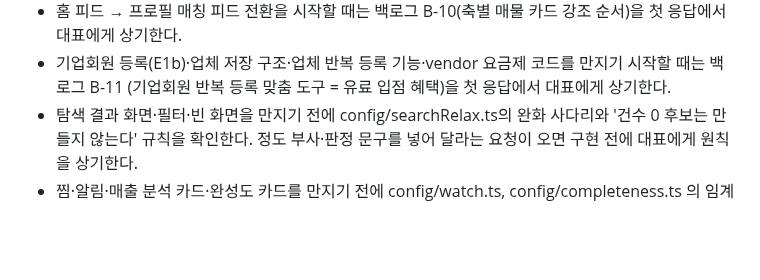
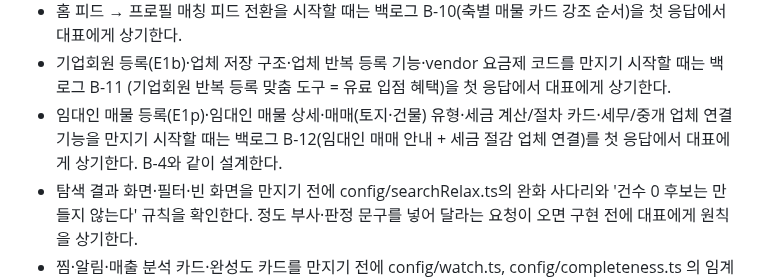
Before and after one commit to asskickers80/modu-app, a Markdown page: CLAUDE.md, the part around the change. Drawn GitHub-style; blank space fills up the shorter version.

Commit message:
docs: 백로그 B-12 임대인 매매 세금 안내·세무 업체 연결 등록
Co-Authored-By: Claude Code <noreply@anthropic.com>
Claude-Session: https://claude.ai/code/session_01RXRL2wAahtuSzDgJq9Tyu5

```diff
--- a/CLAUDE.md
+++ b/CLAUDE.md
@@ -86,6 +86,8 @@
 - 홈 피드 → 프로필 매칭 피드 전환을 시작할 때는 백로그 B-10(축별 매물 카드 강조 순서)을 첫 응답에서 대표에게 상기한다.
 - 기업회원 등록(E1b)·업체 저장 구조·업체 반복 등록 기능·vendor 요금제 코드를 만지기 시작할 때는 백로그 B-11
   (기업회원 반복 등록 맞춤 도구 = 유료 입점 혜택)을 첫 응답에서 대표에게 상기한다.
+- 임대인 매물 등록(E1p)·임대인 매물 상세·매매(토지·건물) 유형·세금 계산/절차 카드·세무/중개 업체 연결 기능을 만지기 시작할 때는
+  백로그 B-12(임대인 매매 안내 + 세금 절감 업체 연결)를 첫 응답에서 대표에게 상기한다. B-4와 같이 설계한다.
 - 탐색 결과 화면·필터·빈 화면을 만지기 전에 config/searchRelax.ts의 완화 사다리와 '건수 0 후보는 만들지 않는다' 규칙을 확인한다. 정도 부사·판정 문구를 넣어 달라는 요청이 오면 구현 전에 대표에게 원칙을 상기한다.
 - 찜·알림·매출 분석 카드·완성도 카드를 만지기 전에 config/watch.ts, config/completeness.ts 의 임계값을 바꾸지 말고
   대표에게 확인한다. 표본 임계값 미만이면 숫자를 숨기는 규칙은 예외 없이 적용한다.
```
Also changed, not shown: docs/향후개발아이디어_백로그.md (+1 -0 lines).
